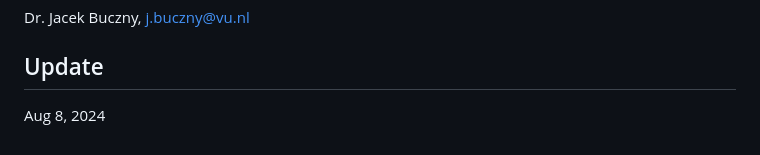
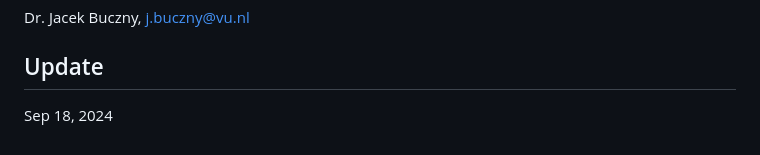
Before and after one commit to jbuczny/meta-analysis_know_how_and_beyond, a Markdown page: README.md, the part around the change. Rendered like a GitHub page.

```diff
--- a/README.md
+++ b/README.md
@@ -35,4 +35,4 @@ Visit the official VU [website](https://vu.nl/en/education/professionals/courses
 Dr. Jacek Buczny, j.buczny@vu.nl
 
 ## Update
-Aug 8, 2024
+Sep 18, 2024
```
